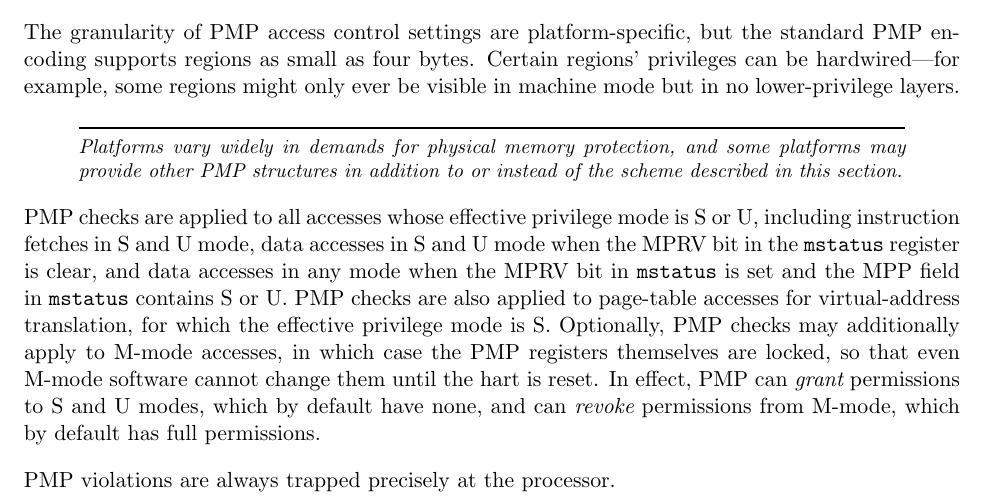
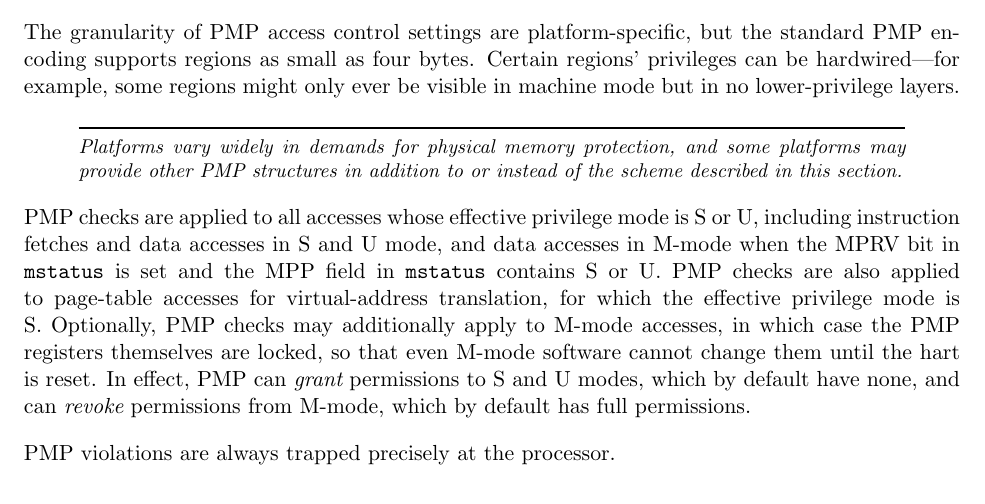
Before and after one commit to riscv/riscv-isa-manual, a LaTeX thesis (src/riscv-privileged.tex, which reads src/machine.tex): part of page 68 of 149, cut so that both start at the same text. Compiled offline with pdfLaTeX.

Commit message:
Remove misleading text about MPRV for less-privileged modes
...since MPRV cannot be 1 in less-privileged modes any longer.

Closes #807

```diff
--- a/src/machine.tex
+++ b/src/machine.tex
@@ -3340,9 +3340,8 @@ instead of the scheme described in this section.
 \end{commentary}
 
 PMP checks are applied to all accesses whose effective privilege mode is S or
-U, including instruction fetches in S and U mode, data accesses in S and
-U mode when the MPRV bit in the {\tt mstatus} register is clear, and data
-accesses in any mode when the MPRV bit in {\tt mstatus} is set and the MPP
+U, including instruction fetches and data accesses in S and U mode, and data
+accesses in M-mode when the MPRV bit in {\tt mstatus} is set and the MPP
 field in {\tt mstatus} contains S or U.
 PMP checks are also applied to page-table
 accesses for virtual-address translation, for which the effective
```
